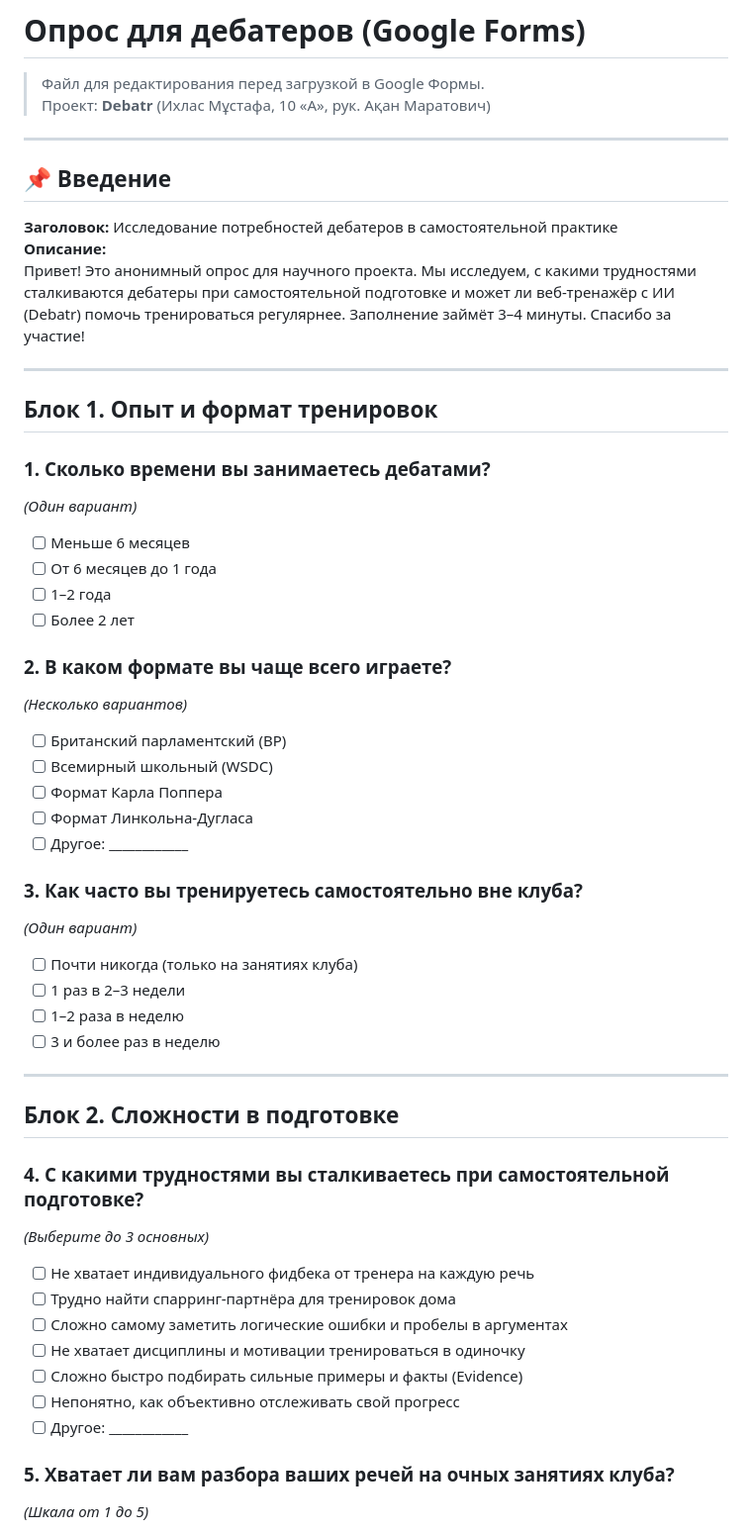
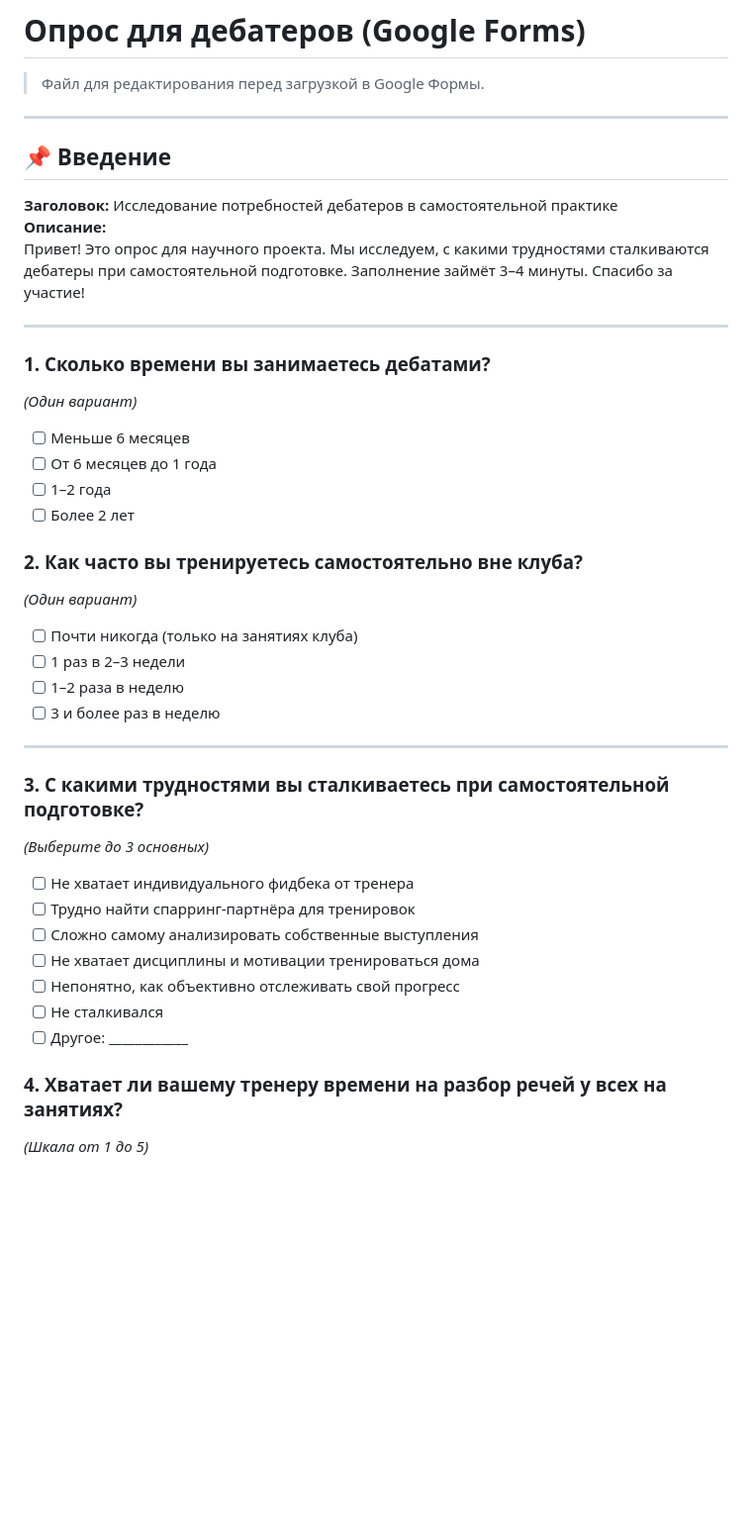
Before and after one commit to orkendebate-droid/debatr, a Markdown page: Опрос.md, the part around one of its changes. Shown at 99% size. Drawn GitHub-style; blank space fills up the shorter version.

```diff
--- a/Опрос.md
+++ b/Опрос.md
@@ -1,7 +1,6 @@
 # Опрос для дебатеров (Google Forms)
 
 > Файл для редактирования перед загрузкой в Google Формы.
-> Проект: **Debatr** (Ихлас Мұстафа, 10 «А», рук. Ақан Маратович)
 
 ---
 
@@ -9,11 +8,9 @@
 
 **Заголовок:** Исследование потребностей дебатеров в самостоятельной практике
 **Описание:**
-Привет! Это анонимный опрос для научного проекта. Мы исследуем, с какими трудностями сталкиваются дебатеры при самостоятельной подготовке и может ли веб-тренажёр с ИИ (Debatr) помочь тренироваться регулярнее. Заполнение займёт 3–4 минуты. Спасибо за участие!
+Привет! Это опрос для научного проекта. Мы исследуем, с какими трудностями сталкиваются дебатеры при самостоятельной подготовке. Заполнение займёт 3–4 минуты. Спасибо за участие!
 
 ---
-
-## Блок 1. Опыт и формат тренировок
 
 ### 1. Сколько времени вы занимаетесь дебатами?
 *(Один вариант)*
@@ -22,15 +19,7 @@
 - [ ] 1–2 года
 - [ ] Более 2 лет
 
-### 2. В каком формате вы чаще всего играете?
-*(Несколько вариантов)*
-- [ ] Британский парламентский (BP)
-- [ ] Всемирный школьный (WSDC)
-- [ ] Формат Карла Поппера
-- [ ] Формат Линкольна-Дугласа
-- [ ] Другое: ____________
-
-### 3. Как часто вы тренируетесь самостоятельно вне клуба?
+### 2. Как часто вы тренируетесь самостоятельно вне клуба?
 *(Один вариант)*
 - [ ] Почти никогда (только на занятиях клуба)
 - [ ] 1 раз в 2–3 недели
@@ -39,19 +28,17 @@
 
 ---
 
-## Блок 2. Сложности в подготовке
-
-### 4. С какими трудностями вы сталкиваетесь при самостоятельной подготовке?
+### 3. С какими трудностями вы сталкиваетесь при самостоятельной подготовке?
 *(Выберите до 3 основных)*
-- [ ] Не хватает индивидуального фидбека от тренера на каждую речь
-- [ ] Трудно найти спарринг-партнёра для тренировок дома
-- [ ] Сложно самому заметить логические ошибки и пробелы в аргументах
-- [ ] Не хватает дисциплины и мотивации тренироваться в одиночку
-- [ ] Сложно быстро подбирать сильные примеры и факты (Evidence)
+- [ ] Не хватает индивидуального фидбека от тренера
+- [ ] Трудно найти спарринг-партнёра для тренировок
+- [ ] Сложно самому анализировать собственные выступления
+- [ ] Не хватает дисциплины и мотивации тренироваться дома
 - [ ] Непонятно, как объективно отслеживать свой прогресс
+- [ ] Не сталкивался
 - [ ] Другое: ____________
 
-### 5. Хватает ли вам разбора ваших речей на очных занятиях клуба?
+### 4. Хватает ли вашему тренеру времени на разбор речей у всех на занятиях?
 *(Шкала от 1 до 5)*
 - **1** — Совсем не хватает
 - **2** — Скорее не хватает
```
Also changed, not shown: other parts of Опрос.md (+16 -33 lines).
